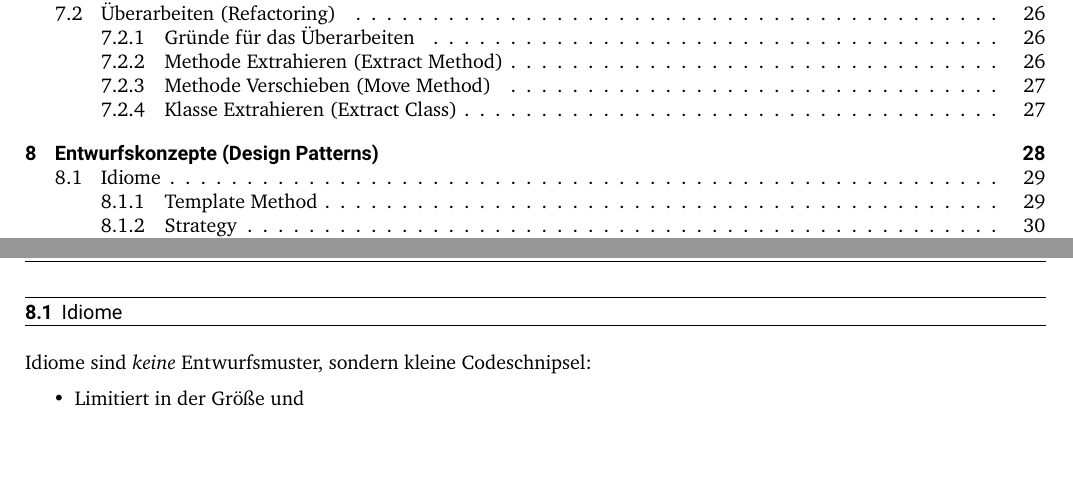
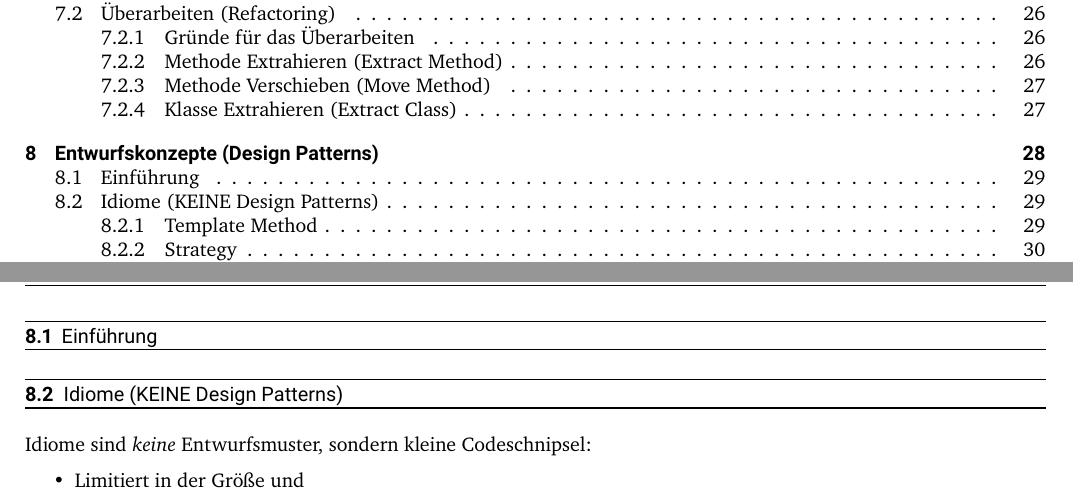
Before and after one commit to Rdeisenroth/SE-Zusammenfassung, a LaTeX document (SE-Zusammenfassung-20-21.tex): two parts of pages 2 and 29 of 47, joined at a grey line, cut so that both start at the same text, the shorter picture padded with empty space. The pictures show the PDF file SE-Zusammenfassung-20-21.pdf that the author committed with the source.

Commit message:
Fixed Subsection Missing

```diff
--- a/SE-Zusammenfassung-20-21.tex
+++ b/SE-Zusammenfassung-20-21.tex
@@ -1145,7 +1145,8 @@ Zu viele Klassen in Relation zu der Größe des Problems. Oftmals ausgelöst dur
     \label{tab:design_pattern_template}
 \end{table}
 \clearpage
-\subsection{Idiome}
+\subsection{Einführung}
+\subsection{Idiome (KEINE Design Patterns)}
 Idiome sind \textit{keine} Entwurfsmuster, sondern kleine Codeschnipsel:
 \begin{itemize}
     \item Limitiert in der Größe und
```
Also changed, not shown: SE-Zusammenfassung-20-21.pdf.
